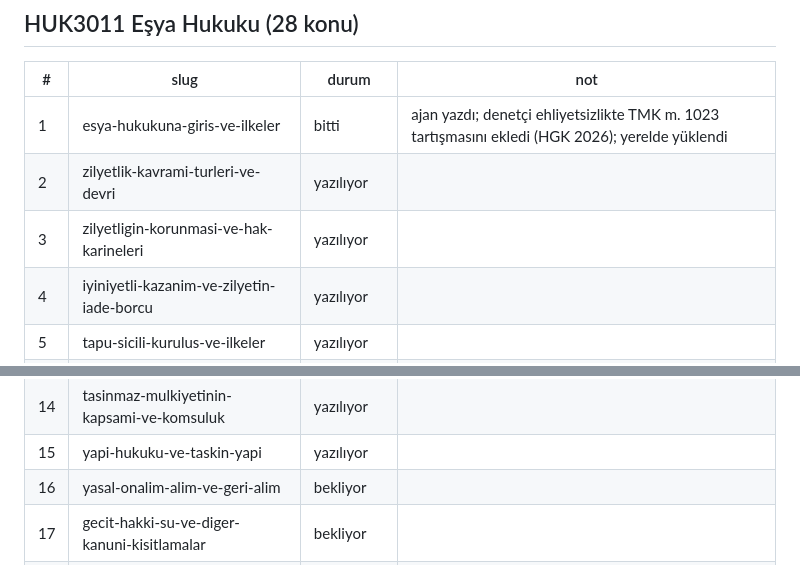
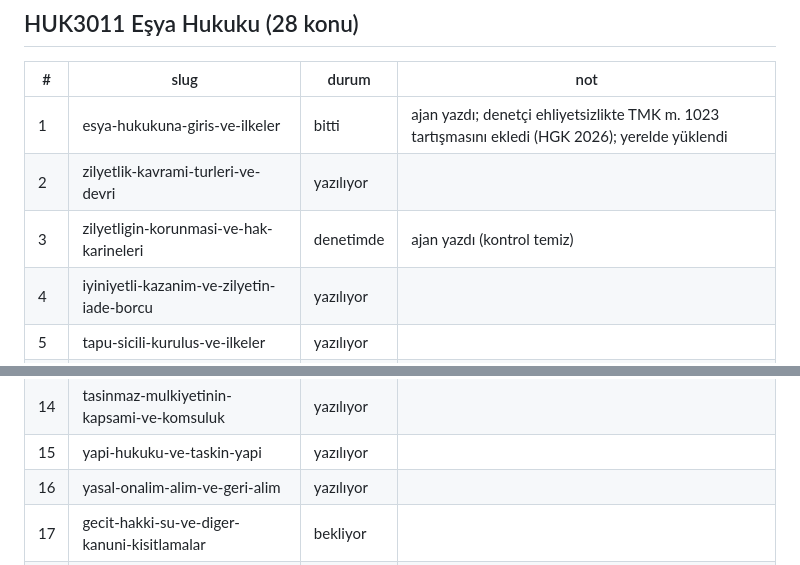
Before and after one commit to ArifAkdag49/hukuk, a Markdown page: pipeline/ICERIK_DEFTERI.md, 2 parts joined by grey strips. Rendered like a GitHub page.

Commit message:
docs(icerik): HUK3011 konu 3 denetimde, 16 yazılıyor
Co-Authored-By: Claude Opus 5.5 <noreply@anthropic.com>

```diff
--- a/pipeline/ICERIK_DEFTERI.md
+++ b/pipeline/ICERIK_DEFTERI.md
@@ -51,7 +51,7 @@ HUK2013, HUK2012, HUK2015 ve HUK2003 kapsam dışı.
 |---|---|---|---|
 | 1 | esya-hukukuna-giris-ve-ilkeler | bitti | ajan yazdı; denetçi ehliyetsizlikte TMK m. 1023 tartışmasını ekledi (HGK 2026); yerelde yüklendi |
 | 2 | zilyetlik-kavrami-turleri-ve-devri | yazılıyor | |
-| 3 | zilyetligin-korunmasi-ve-hak-karineleri | yazılıyor | |
+| 3 | zilyetligin-korunmasi-ve-hak-karineleri | denetimde | ajan yazdı (kontrol temiz) |
 | 4 | iyiniyetli-kazanim-ve-zilyetin-iade-borcu | yazılıyor | |
 | 5 | tapu-sicili-kurulus-ve-ilkeler | yazılıyor | |
 | 6 | tescil-serh-ve-beyan | denetimde | ajan yazdı (kontrol temiz) |
@@ -64,7 +64,7 @@ HUK2013, HUK2012, HUK2015 ve HUK2003 kapsam dışı.
 | 13 | kazandirici-zamanasimi-isgal-yeni-arazi | yazılıyor | |
 | 14 | tasinmaz-mulkiyetinin-kapsami-ve-komsuluk | yazılıyor | |
 | 15 | yapi-hukuku-ve-taskin-yapi | yazılıyor | |
-| 16 | yasal-onalim-alim-ve-geri-alim | bekliyor | |
+| 16 | yasal-onalim-alim-ve-geri-alim | yazılıyor | |
 | 17 | gecit-hakki-su-ve-diger-kanuni-kisitlamalar | bekliyor | |
 | 18 | tasinir-mulkiyetinin-devri-ve-mulkiyeti-sakli-tutma | bekliyor | |
 | 19 | tasinir-mulkiyetinin-diger-kazanma-yollari | bekliyor | |
```
